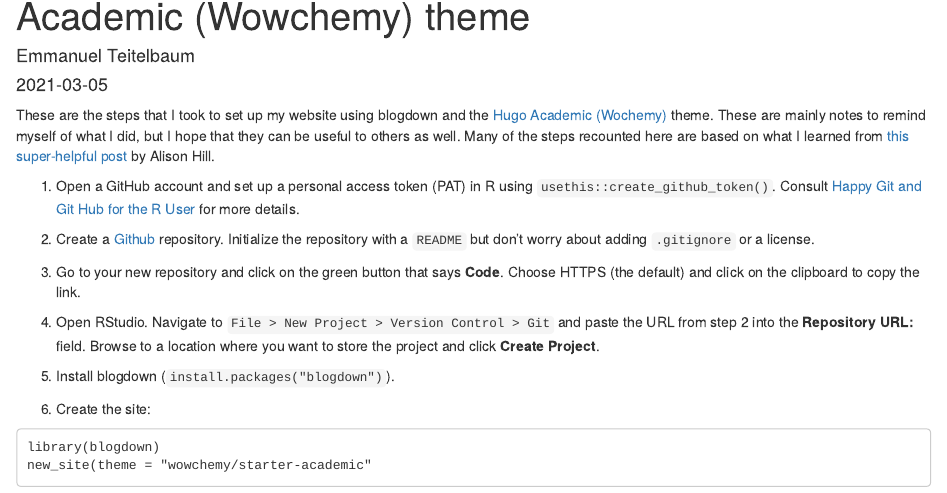
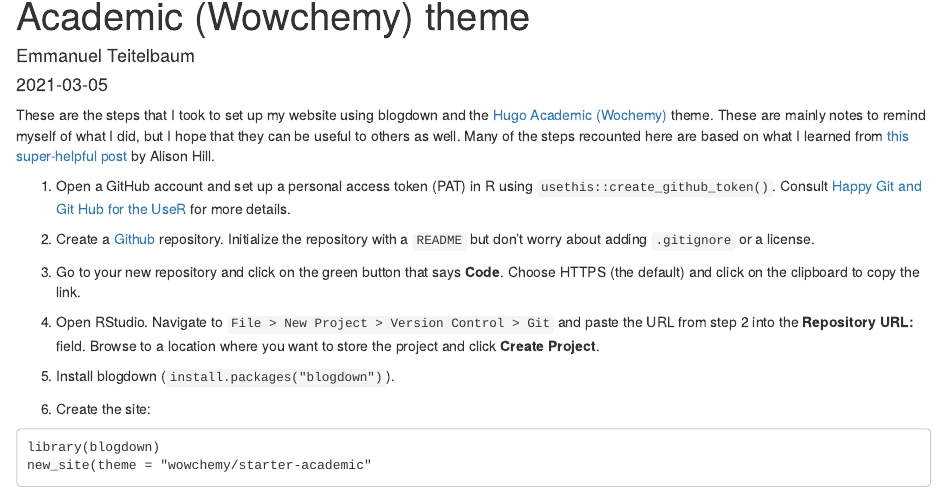
Before and after one commit to eteitelbaum/academic-website, an R Markdown document (content/post/2021-03-05-steps-to-create-website-with-blogdown-and-the-hugo-academic-wowchemy-theme/index.en.Rmarkdown): the page in a window 1100 px wide, from 70 px down. Rendered offline with R 4.5, knitr and Pandoc, with nearby package versions.

Commit message:
edit website steps post

```diff
--- a/content/post/2021-03-05-steps-to-create-website-with-blogdown-and-the-hugo-academic-wowchemy-theme/index.en.Rmarkdown
+++ b/content/post/2021-03-05-steps-to-create-website-with-blogdown-and-the-hugo-academic-wowchemy-theme/index.en.Rmarkdown
@@ -24,7 +24,7 @@
 
 These are the steps that I took to set up my website using blogdown and the [Hugo Academic (Wochemy)](https://wowchemy.com/) theme. These are mainly notes to remind myself of what I did, but I hope that they can be useful to others as well. Many of the steps recounted here are based on what I learned from [this super-helpful post](https://alison.rbind.io/post/new-year-new-blogdown/) by Alison Hill.
 
-1. Open a GitHub account and set up a personal access token (PAT) in R using `usethis::create_github_token()`. Consult [Happy Git and Git Hub for the R User](https://happygitwithr.com/) for more details.
+1. Open a GitHub account and set up a personal access token (PAT) in R using `usethis::create_github_token()`. Consult [Happy Git and Git Hub for the UseR](https://happygitwithr.com/) for more details.
 
 2. Create a [Github](https://github.com/) repository. Initialize the repository with a `README` but don't worry about adding `.gitignore` or a license.
 
```
Also changed, not shown: 1 other file.
